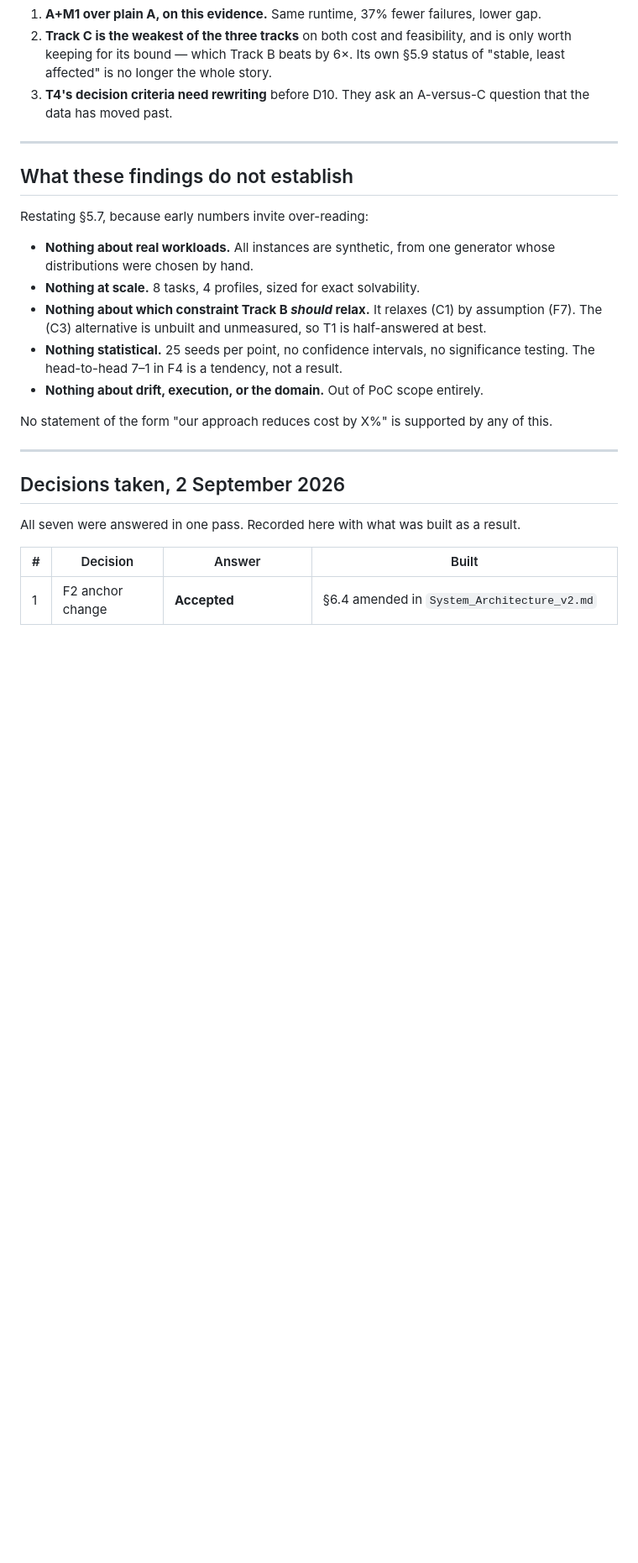
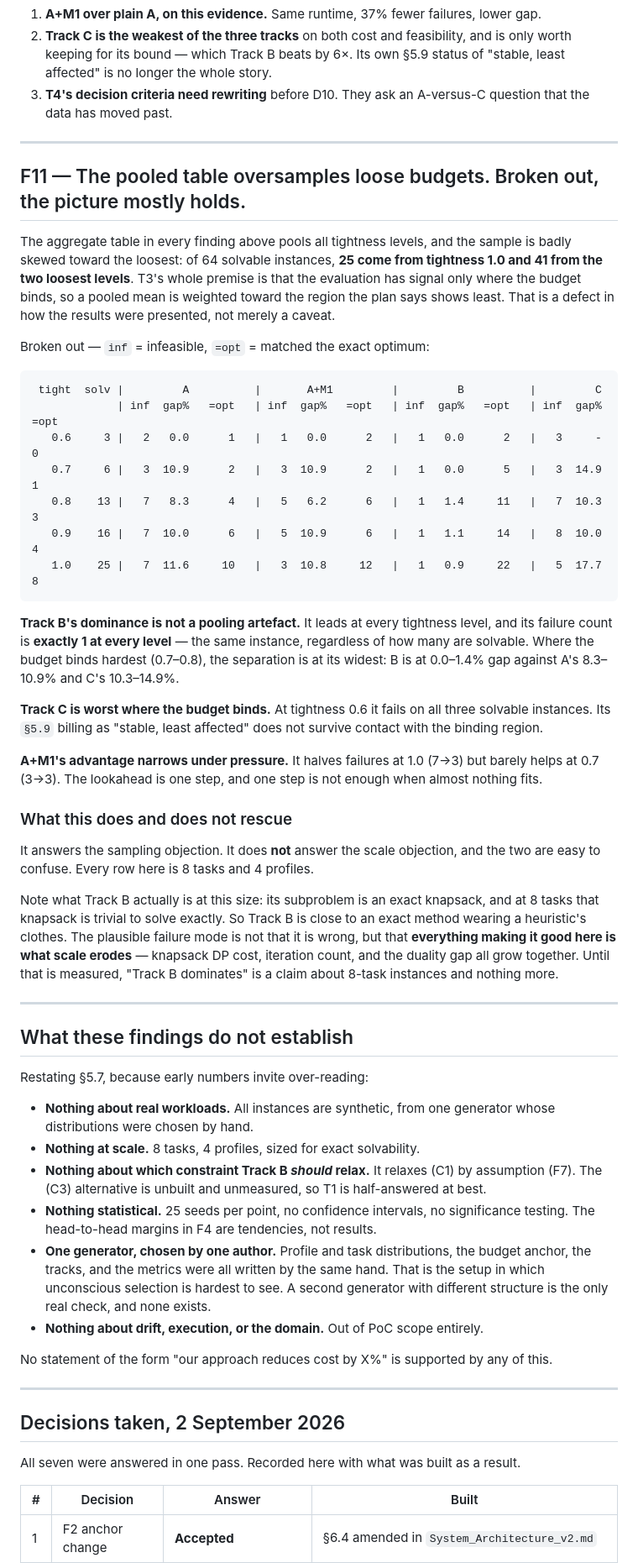
Before and after one commit to Arno125456/EnterpriseOrches, a Markdown page: docs/poc_findings.md, the part around one of its changes. Shown at 84% size. Drawn GitHub-style; blank space fills up the shorter version.

Commit message:
F11: break the results out by tightness, and caveat F3's rate
The pooled table in every earlier finding oversamples loose budgets: of 64
solvable instances, 25 come from tightness 1.0 and 41 from the two loosest
levels. T3's premise is that signal exists only where the budget binds, so a
pooled mean is weighted toward the region the plan says shows least. That was a
presentation defect, not just a missing caveat.

Broken out, the main conclusion survives. Track B leads at every tightness level
and fails exactly one instance at each, regardless of sample size; the separation
is widest at 0.7-0.8 where the budget binds hardest. Track C is worst under
pressure and fails all three solvable instances at 0.6, which its §5.9 billing as
"stable, least affected" does not survive. A+M1's advantage narrows under
pressure: failures 7->3 at tightness 1.0 but 3->3 at 0.7, because one lookahead
step is not enough when almost nothing fits.

Also caveated F3's headline rate, which should not be quoted. The anchor sets the
budget in terms of GPU-efficiency — exactly the quantity F3 says the tracks
ignore — so non-GPU-aware tracks are pushed toward overshooting by construction.
The mechanism is real; the 42% is a function of a design choice. Evidence it is
an amplifier and not the whole story: greedy fails 28% at the loosest budget
rather than nearly all, and Track B fails 1 of 25 there with an equally cost-only
repair.

Added to the limitations: one generator, and the same author wrote the
distributions, the anchor, the tracks and the metrics.

Co-Authored-By: Claude Opus 5 <noreply@anthropic.com>

````diff
--- a/docs/poc_findings.md
+++ b/docs/poc_findings.md
@@ -413,6 +422,54 @@ nothing in this PoC says anything about scale.
 
 ---
 
+## F11 — The pooled table oversamples loose budgets. Broken out, the picture mostly holds.
+
+The aggregate table in every finding above pools all tightness levels, and the sample is
+badly skewed toward the loosest: of 64 solvable instances, **25 come from tightness 1.0 and
+41 from the two loosest levels**. T3's whole premise is that the evaluation has signal only
+where the budget binds, so a pooled mean is weighted toward the region the plan says shows
+least. That is a defect in how the results were presented, not merely a caveat.
+
+Broken out — `inf` = infeasible, `=opt` = matched the exact optimum:
+
+```
+ tight  solv |         A          |       A+M1         |         B          |         C
+             | inf  gap%   =opt   | inf  gap%   =opt   | inf  gap%   =opt   | inf  gap%   =opt
+   0.6     3 |   2   0.0      1   |   1   0.0      2   |   1   0.0      2   |   3     -      0
+   0.7     6 |   3  10.9      2   |   3  10.9      2   |   1   0.0      5   |   3  14.9      1
+   0.8    13 |   7   8.3      4   |   5   6.2      6   |   1   1.4     11   |   7  10.3      3
+   0.9    16 |   7  10.0      6   |   5  10.9      6   |   1   1.1     14   |   8  10.0      4
+   1.0    25 |   7  11.6     10   |   3  10.8     12   |   1   0.9     22   |   5  17.7      8
+```
+
+**Track B's dominance is not a pooling artefact.** It leads at every tightness level, and
+its failure count is **exactly 1 at every level** — the same instance, regardless of how
+many are solvable. Where the budget binds hardest (0.7–0.8), the separation is at its
+widest: B is at 0.0–1.4% gap against A's 8.3–10.9% and C's 10.3–14.9%.
+
+**Track C is worst where the budget binds.** At tightness 0.6 it fails on all three solvable
+instances. Its `§5.9` billing as "stable, least affected" does not survive contact with the
+binding region.
+
+**A+M1's advantage narrows under pressure.** It halves failures at 1.0 (7→3) but barely
+helps at 0.7 (3→3). The lookahead is one step, and one step is not enough when almost
+nothing fits.
+
+### What this does and does not rescue
+
+It answers the sampling objection. It does **not** answer the scale objection, and the two
+are easy to confuse. Every row here is 8 tasks and 4 profiles.
+
+Note what Track B actually is at this size: its subproblem is an exact knapsack, and at 8
+tasks that knapsack is trivial to solve exactly. So Track B is close to an exact method
+wearing a heuristic's clothes. The plausible failure mode is not that it is wrong, but that
+**everything making it good here is what scale erodes** — knapsack DP cost, iteration count,
+and the duality gap all grow together. Until that is measured, "Track B dominates" is a
+claim about 8-task instances and nothing more.
+
+
+---
+
 ## What these findings do not establish
 
 Restating §5.7, because early numbers invite over-reading:
@@ -423,7 +480,11 @@ Restating §5.7, because early numbers invite over-reading:
 - **Nothing about which constraint Track B *should* relax.** It relaxes (C1) by assumption
   (F7). The (C3) alternative is unbuilt and unmeasured, so T1 is half-answered at best.
 - **Nothing statistical.** 25 seeds per point, no confidence intervals, no significance
-  testing. The head-to-head 7–1 in F4 is a tendency, not a result.
+  testing. The head-to-head margins in F4 are tendencies, not results.
+- **One generator, chosen by one author.** Profile and task distributions, the budget
+  anchor, the tracks, and the metrics were all written by the same hand. That is the setup
+  in which unconscious selection is hardest to see. A second generator with different
+  structure is the only real check, and none exists.
 - **Nothing about drift, execution, or the domain.** Out of PoC scope entirely.
 
 No statement of the form "our approach reduces cost by X%" is supported by any of this.
````
Also changed, not shown: other parts of docs/poc_findings.md (+9 -0 lines).
